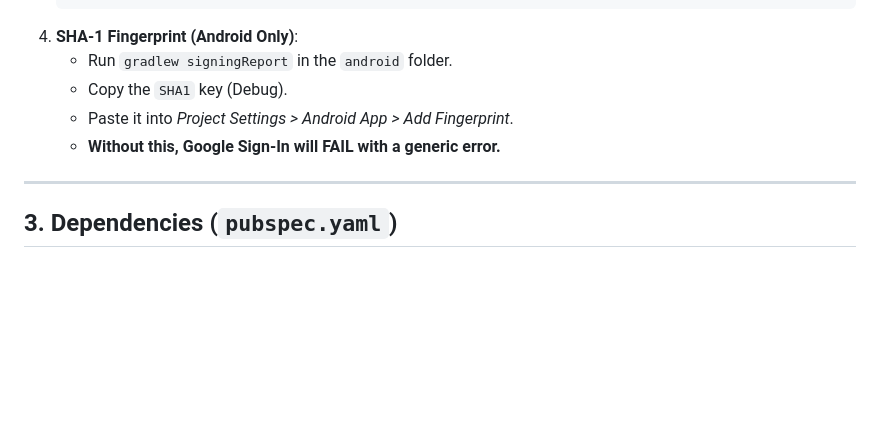
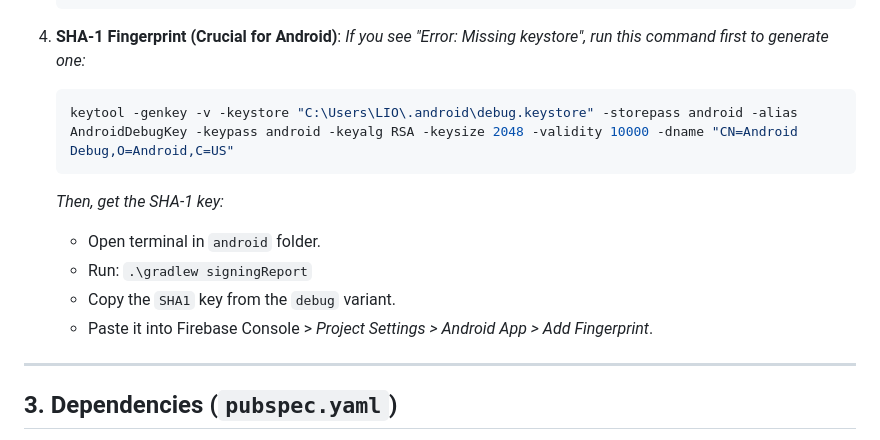
Before and after one commit to L10Messi10/flutter_firebase, a Markdown page: google_auth_lesson.md, the part around the change. GitHub-like rendering; blank space fills up the shorter version.

Commit message:
docs: Add keystore generation instructions for SHA-1 fingerprint on Windows
This commit updates the Google Authentication lesson documentation to include step-by-step instructions for generating a missing debug keystore on Windows. The new content addresses the "Error: Missing keystore" issue that may occur when running the `gradlew signingReport` command to retrieve the SHA-1 fingerprint needed for Android app configuration in Firebase Console.

The changes also:
1. Highlight the importance of the SHA-1 fingerprint configuration
2. Improve the clarity of the keystore generation process
3. Specify the exact command to use for keystore creation on Windows

These updates will help developers successfully configure Google Sign-In for their Android apps without encountering keystore-related errors.

````diff
--- a/google_auth_lesson.md
+++ b/google_auth_lesson.md
@@ -39,11 +39,18 @@ Before coding, we must configure the project in the [Firebase Console](https://c
       }
     }
     ```
-4.  **SHA-1 Fingerprint (Android Only)**:
-    - Run `gradlew signingReport` in the `android` folder.
-    - Copy the `SHA1` key (Debug).
-    - Paste it into _Project Settings > Android App > Add Fingerprint_.
-    - **Without this, Google Sign-In will FAIL with a generic error.**
+4.  **SHA-1 Fingerprint (Crucial for Android)**:
+    _If you see "Error: Missing keystore", run this command first to generate one:_
+
+    ```powershell
+    keytool -genkey -v -keystore "C:\Users\LIO\.android\debug.keystore" -storepass android -alias AndroidDebugKey -keypass android -keyalg RSA -keysize 2048 -validity 10000 -dname "CN=Android Debug,O=Android,C=US"
+    ```
+
+    _Then, get the SHA-1 key:_
+    - Open terminal in `android` folder.
+    - Run: `.\gradlew signingReport`
+    - Copy the `SHA1` key from the `debug` variant.
+    - Paste it into Firebase Console > _Project Settings > Android App > Add Fingerprint_.
 
 ---
 
````
